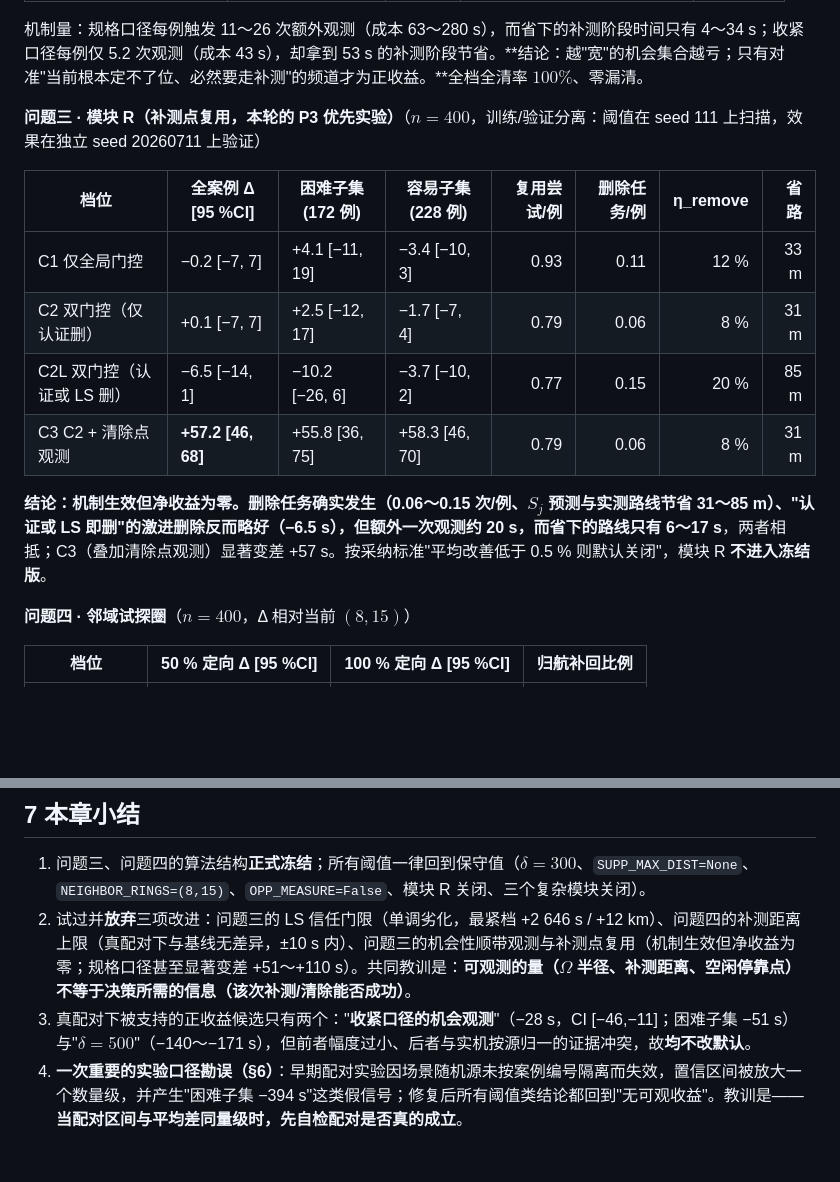
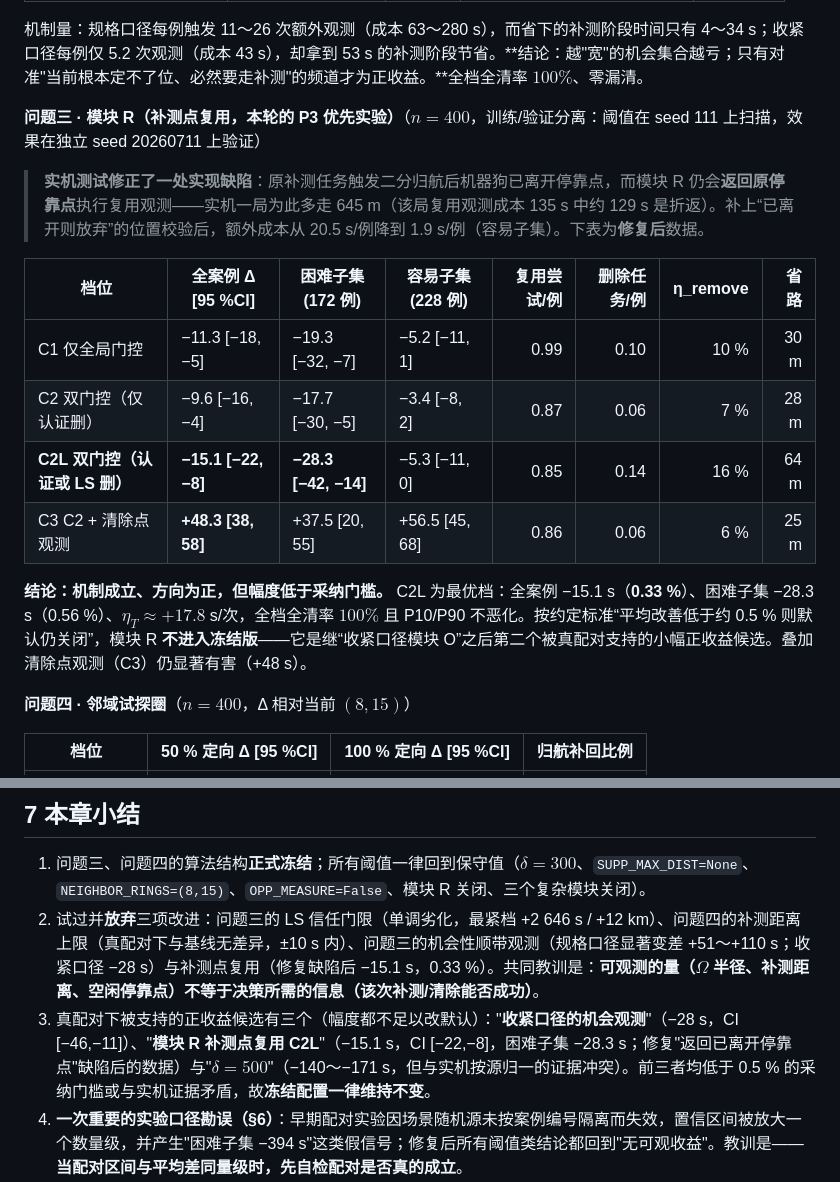
Before and after one commit to guojingcao/mathmodel, a Markdown page: 2026B_solution/模型改进与消融实验.md, 2 parts joined by grey strips. Drawn GitHub-style; blank space fills up the shorter version.

Commit message:
论文: 消融章模块R 更正为实机测试暴露缺陷并修复后的数据(C2L 全案例 -15.1s[-22,-8]/困难子集 -28.3s[-42,-14]/额外成本 20.5->1.9s), 小结同步为三个小幅正收益候选(收紧口径O -28s·模块R C2L -15.1s·δ=500 -140~-171s)且均低于采纳门槛或与实机冲突, 故冻结配置不变

```diff
--- a/2026B_solution/模型改进与消融实验.md
+++ b/2026B_solution/模型改进与消融实验.md
@@ -336,14 +336,16 @@ python problem4_robot\robot4.py    --robot-id <队号>
 
 **问题三 · 模块 R（补测点复用，本轮的 P3 优先实验）**（$n=400$，训练/验证分离：阈值在 seed 111 上扫描，效果在独立 seed 20260711 上验证）
 
+> **实机测试修正了一处实现缺陷**：原补测任务触发二分归航后机器狗已离开停靠点，而模块 R 仍会**返回原停靠点**执行复用观测——实机一局为此多走 645 m（该局复用观测成本 135 s 中约 129 s 是折返）。补上“已离开则放弃”的位置校验后，额外成本从 20.5 s/例降到 1.9 s/例（容易子集）。下表为**修复后**数据。
+
 | 档位 | 全案例 Δ [95 %CI] | 困难子集(172 例) | 容易子集(228 例) | 复用尝试/例 | 删除任务/例 | η_remove | 省路 |
 |---|---|---|---|---:|---:|---:|---:|
-| C1 仅全局门控 | −0.2 [−7, 7] | +4.1 [−11, 19] | −3.4 [−10, 3] | 0.93 | 0.11 | 12 % | 33 m |
-| C2 双门控（仅认证删） | +0.1 [−7, 7] | +2.5 [−12, 17] | −1.7 [−7, 4] | 0.79 | 0.06 | 8 % | 31 m |
-| C2L 双门控（认证或 LS 删） | −6.5 [−14, 1] | −10.2 [−26, 6] | −3.7 [−10, 2] | 0.77 | 0.15 | 20 % | 85 m |
-| C3 C2 + 清除点观测 | **+57.2 [46, 68]** | +55.8 [36, 75] | +58.3 [46, 70] | 0.79 | 0.06 | 8 % | 31 m |
+| C1 仅全局门控 | −11.3 [−18, −5] | −19.3 [−32, −7] | −5.2 [−11, 1] | 0.99 | 0.10 | 10 % | 30 m |
+| C2 双门控（仅认证删） | −9.6 [−16, −4] | −17.7 [−30, −5] | −3.4 [−8, 2] | 0.87 | 0.06 | 7 % | 28 m |
+| **C2L 双门控（认证或 LS 删）** | **−15.1 [−22, −8]** | **−28.3 [−42, −14]** | −5.3 [−11, 0] | 0.85 | 0.14 | 16 % | 64 m |
+| C3 C2 + 清除点观测 | **+48.3 [38, 58]** | +37.5 [20, 55] | +56.5 [45, 68] | 0.86 | 0.06 | 6 % | 25 m |
 
-**结论：机制生效但净收益为零。**删除任务确实发生（0.06～0.15 次/例、$S_j$ 预测与实测路线节省 31～85 m）、"认证或 LS 即删"的激进删除反而略好（−6.5 s），但**额外一次观测约 20 s，而省下的路线只有 6～17 s**，两者相抵；C3（叠加清除点观测）显著变差 +57 s。按采纳标准"平均改善低于 0.5 % 则默认关闭"，模块 R **不进入冻结版**。
+**结论：机制成立、方向为正，但幅度低于采纳门槛。** C2L 为最优档：全案例 −15.1 s（**0.33 %**）、困难子集 −28.3 s（0.56 %）、$\eta_T\approx+17.8$ s/次，全档全清率 $100\%$ 且 P10/P90 不恶化。按约定标准“平均改善低于约 0.5 % 则默认仍关闭”，模块 R **不进入冻结版**——它是继“收紧口径模块 O”之后第二个被真配对支持的小幅正收益候选。叠加清除点观测（C3）仍显著有害（+48 s）。
 
 **问题四 · 邻域试探圈**（$n=400$，Δ 相对当前 $(8,15)$）
 
@@ -376,8 +378,8 @@ python problem4_robot\robot4.py    --robot-id <队号>
 ## 7 本章小结
 
 1. 问题三、问题四的算法结构**正式冻结**；所有阈值一律回到保守值（$\delta=300$、`SUPP_MAX_DIST=None`、`NEIGHBOR_RINGS=(8,15)`、`OPP_MEASURE=False`、模块 R 关闭、三个复杂模块关闭）。
-2. 试过并**放弃**三项改进：问题三的 LS 信任门限（单调劣化，最紧档 +2 646 s / +12 km）、问题四的补测距离上限（真配对下与基线无差异，±10 s 内）、问题三的机会性顺带观测与补测点复用（机制生效但净收益为零；规格口径甚至显著变差 +51～+110 s）。共同教训是：**可观测的量（$\Omega$ 半径、补测距离、空闲停靠点）不等于决策所需的信息（该次补测/清除能否成功）**。
-3. 真配对下被支持的正收益候选只有两个："**收紧口径的机会观测**"（−28 s，CI [−46,−11]；困难子集 −51 s）与"$\delta=500$"（−140～−171 s），但前者幅度过小、后者与实机按源归一的证据冲突，故**均不改默认**。
+2. 试过并**放弃**三项改进：问题三的 LS 信任门限（单调劣化，最紧档 +2 646 s / +12 km）、问题四的补测距离上限（真配对下与基线无差异，±10 s 内）、问题三的机会性顺带观测（规格口径显著变差 +51～+110 s；收紧口径 −28 s）与补测点复用（修复缺陷后 −15.1 s，0.33 %）。共同教训是：**可观测的量（$\Omega$ 半径、补测距离、空闲停靠点）不等于决策所需的信息（该次补测/清除能否成功）**。
+3. 真配对下被支持的正收益候选有三个（幅度都不足以改默认）："**收紧口径的机会观测**"（−28 s，CI [−46,−11]）、"**模块 R 补测点复用 C2L**"（−15.1 s，CI [−22,−8]，困难子集 −28.3 s；修复"返回已离开停靠点"缺陷后的数据）与"$\delta=500$"（−140～−171 s，但与实机按源归一的证据冲突）。前三者均低于 0.5 % 的采纳门槛或与实机证据矛盾，故**冻结配置一律维持不变**。
 4. **一次重要的实验口径勘误（§6）**：早期配对实验因场景随机源未按案例编号隔离而失效，置信区间被放大一个数量级，并产生"困难子集 −394 s"这类假信号；修复后所有阈值类结论都回到"无可观收益"。教训是——**当配对区间与平均差同量级时，先自检配对是否真的成立**。
 5. 稳定性必须用**归一化口径**（问题三 $T_{\text{post/source}}$、问题四分层 P90/P95/最大值）与**硬约束**（全清率、`unresolved`、证书索引、固定种子一致性）评价，而不是比较随机场景的总时间。
 6. 小样本 $100\%$ 不能替代正确性检验：证书索引缺陷只在扩大样本 + 逐动作核对后才暴露。
```
